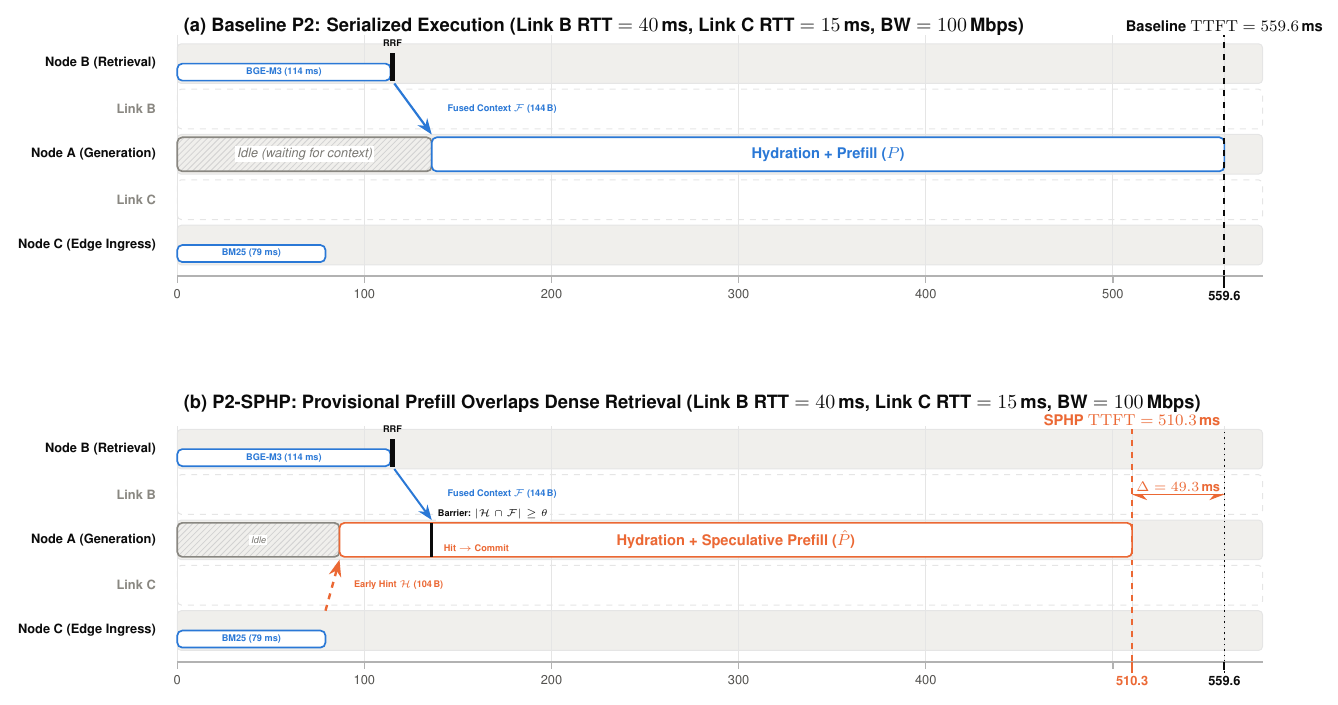
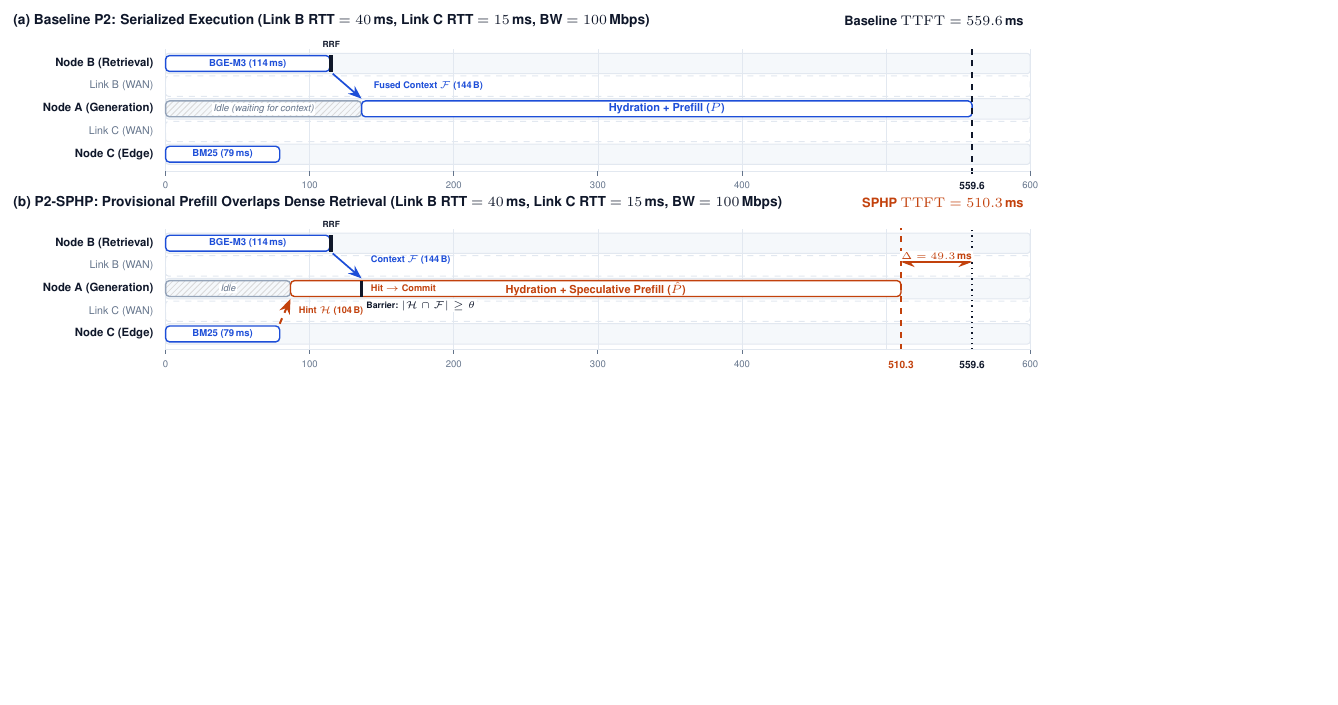
Before and after one commit to ApatheticMioz/geo-distributed-hybrid-rag, a LaTeX figure (paper/figures/fig3_sphp_timeline.tex): the whole page, the shorter picture padded with empty space. Compiled offline with pdfLaTeX.

Commit message:
style(paper): refine Fig 1 architecture, enlarge Fig 2 chart, expand Fig 3 timeline full-width, and balance exact 6-page layout

```diff
--- a/paper/figures/fig3_sphp_timeline.tex
+++ b/paper/figures/fig3_sphp_timeline.tex
@@ -33,178 +18,190 @@
 
 \begin{document}
 \begin{tikzpicture}[
-    font=\small,
+    x=1.0cm, y=1.0cm,
     >=Stealth,
-    x=0.033cm, y=1.0cm,
     barblock/.style={
-        rounded corners=2.5pt,
-        line width=0.85pt,
+        rounded corners=2.0pt,
+        line width=0.7pt,
         inner sep=0pt
     }
 ]
 
-% ===========================================================================
-% LANE GEOMETRY (both panels, top -> bottom, true hub topology):
-%   Node B | Link B | Node A (hub) | Link C | Node C
-% Each cross-node flow crosses exactly its own link lane.
-% Timeline: warm steady state, CM-2 (Link B = 40 ms, Link C = 15 ms RTT).
-%   Tsparse = 79.2, Tdense = 114.0, Tfusion = 2, Tprefill = 423.6.
-%   One-way transit: Link B = 20 ms, Link C = 7.5 ms (half-RTT per direction).
-% ===========================================================================
+% Exact IEEE full textwidth bounding box: 18.18 cm wide x 6.40 cm high
+\path[use as bounding box] (0, -0.35) rectangle (18.18, 6.25);
+
+% Coordinate Mapping:
+% Left label gutter: x = 0.05 to 2.70
+% Swimlane timeline area: x = 2.85 to 18.10 (width = 15.25 cm for 0 to 600 ms -> 0.025417 cm / ms)
 
 % ===========================================================================
-% PANEL (a): BASELINE P2 (SERIALIZED)
+% PANEL (a): BASELINE P2 (SERIALIZED EXECUTION)
 % ===========================================================================
-\node[anchor=west, font=\bfseries\normalsize, text=textdark] at (0, 9.10)
+\node[anchor=west, font=\fontsize{7.5}{9.0}\selectfont\bfseries, text=textdark] at (0.05, 5.95)
     {(a) Baseline P2: Serialized Execution (Link~B RTT $= 40$\,ms, Link~C RTT $= 15$\,ms, BW $= 100$\,Mbps)};
 
-% Track backgrounds: Node B 8.10-8.80 | Link B 7.30-8.00 | Node A 6.50-7.20
-%                    | Link C 5.70-6.40 | Node C 4.90-5.60
-\draw[fill=stallfill, draw=gray!20, line width=0.5pt, rounded corners=2pt] (0, 8.10) rectangle (580, 8.80);   % Node B
-\draw[fill=white, draw=gray!20, line width=0.5pt, dashed, rounded corners=2pt] (0, 7.30) rectangle (580, 8.00); % Link B
-\draw[fill=stallfill, draw=gray!20, line width=0.5pt, rounded corners=2pt] (0, 6.50) rectangle (580, 7.20);   % Node A
-\draw[fill=white, draw=gray!20, line width=0.5pt, dashed, rounded corners=2pt] (0, 5.70) rectangle (580, 6.40); % Link C
-\draw[fill=stallfill, draw=gray!20, line width=0.5pt, rounded corners=2pt] (0, 4.90) rectangle (580, 5.60);   % Node C
+\node[anchor=east, font=\fontsize{7.0}{8.5}\selectfont\bfseries, text=textdark] at (18.10, 5.95)
+    {Baseline $\mathrm{TTFT} = 559.6$\,ms};
 
-% Track labels (left)
-\node[anchor=east, font=\scriptsize\bfseries, text=textdark] at (-8, 8.45) {Node B (Retrieval)};
-\node[anchor=east, font=\scriptsize\bfseries, text=wanshade] at (-8, 7.65) {Link B};
-\node[anchor=east, font=\scriptsize\bfseries, text=textdark] at (-8, 6.85) {Node A (Generation)};
-\node[anchor=east, font=\scriptsize\bfseries, text=wanshade] at (-8, 6.05) {Link C};
-\node[anchor=east, font=\scriptsize\bfseries, text=textdark] at (-8, 5.25) {Node C (Edge Ingress)};
+% Lane backgrounds (y: 3.40 to 5.40)
+\draw[fill=stallfill!70, draw=linegray, line width=0.5pt, rounded corners=1.5pt] (2.85, 5.02) rectangle (18.10, 5.38);
+\draw[fill=white, draw=linegray, dashed, line width=0.5pt, rounded corners=1.5pt] (2.85, 4.62) rectangle (18.10, 4.98);
+\draw[fill=stallfill!70, draw=linegray, line width=0.5pt, rounded corners=1.5pt] (2.85, 4.22) rectangle (18.10, 4.58);
+\draw[fill=white, draw=linegray, dashed, line width=0.5pt, rounded corners=1.5pt] (2.85, 3.82) rectangle (18.10, 4.18);
+\draw[fill=stallfill!70, draw=linegray, line width=0.5pt, rounded corners=1.5pt] (2.85, 3.42) rectangle (18.10, 3.78);
+
+% Lane Labels
+\node[anchor=east, font=\fontsize{6.2}{7.5}\selectfont\bfseries, text=textdark] at (2.75, 5.20) {Node B (Retrieval)};
+\node[anchor=east, font=\fontsize{5.8}{7.0}\selectfont, text=wanshade] at (2.75, 4.80) {Link B (WAN)};
+\node[anchor=east, font=\fontsize{6.2}{7.5}\selectfont\bfseries, text=textdark] at (2.75, 4.40) {Node A (Generation)};
+\node[anchor=east, font=\fontsize{5.8}{7.0}\selectfont, text=wanshade] at (2.75, 4.00) {Link C (WAN)};
+\node[anchor=east, font=\fontsize{6.2}{7.5}\selectfont\bfseries, text=textdark] at (2.75, 3.60) {Node C (Edge)};
 
 % Grid lines
-\foreach \t in {0, 100, 200, 300, 400, 500, 559.6} {
-    \draw[draw=gray!20, line width=0.5pt] (\t, 4.70) -- (\t, 8.95);
+\foreach \t in {0, 100, 200, 300, 400, 500, 600} {
+    \draw[draw=linegray, line width=0.4pt] ({2.85 + \t*0.025417}, 3.30) -- ({2.85 + \t*0.025417}, 5.45);
 }
 
-% --- Dense Retrieval on Node B: 0 to 114.0 ms ---
-\draw[barblock, draw=densestroke, fill=densefill] (0, 8.15) rectangle (114.0, 8.45);
-\node[font=\tiny\bfseries, text=densestroke] at (57.0, 8.30) {BGE-M3 (114 ms)};
+% --- Dense Retrieval on Node B: 0 to 114 ms ---
+\draw[barblock, draw=edgeshade, fill=white] (2.85, 5.06) rectangle ({2.85 + 114.0*0.025417}, 5.34);
+\node[font=\fontsize{5.2}{6.2}\selectfont\bfseries, text=edgeshade] at ({2.85 + 57.0*0.025417}, 5.20) {BGE-M3 (114\,ms)};
 
-% RRF Fusion on Node B: 114.0 to 116.0 ms
-\draw[fill=rrfcolor, draw=rrfcolor, line width=0.6pt] (114.0, 8.15) rectangle (116.0, 8.62);
-\node[anchor=south, font=\tiny\bfseries, text=rrfcolor] at (115.0, 8.63) {RRF};
+% RRF on Node B: 114 to 116 ms
+\draw[fill=textdark, draw=textdark] ({2.85 + 114.0*0.025417}, 5.06) rectangle ({2.85 + 116.0*0.025417}, 5.34);
+\node[anchor=south, font=\fontsize{4.6}{5.6}\selectfont\bfseries, text=textdark] at ({2.85 + 115.0*0.025417}, 5.36) {RRF};
 
-% --- Stalled on Node A: 0 to 136.0 ms ---
-\draw[barblock, draw=stallstroke, fill=stallfill, pattern=north east lines, pattern color=gray!35] (0, 6.55) rectangle (136.0, 7.15);
-\node[font=\scriptsize\itshape, text=stallstroke!90!black, fill=white, inner sep=1pt] at (68.0, 6.85) {Idle (waiting for context)};
+% Stalled on Node A: 0 to 136 ms
+\draw[barblock, draw=stallstroke, fill=stallfill, pattern=north east lines, pattern color=gray!30]
+    (2.85, 4.26) rectangle ({2.85 + 136.0*0.025417}, 4.54);
+\node[font=\fontsize{5.2}{6.2}\selectfont\itshape, text=textmuted, fill=white, inner sep=0.8pt]
+    at ({2.85 + 68.0*0.025417}, 4.40) {Idle (waiting for context)};
 
-% --- Context Transfer over Link B: 116.0 to 136.0 ms ---
-\draw[->, line width=1.1pt, draw=edgeshade] (116.0, 8.10) -- (136.0, 7.20);
-\node[anchor=west, font=\tiny\bfseries, text=edgeshade] at (141.0, 7.65) {Fused Context $\mathcal{F}$ (144\,B)};
+% Context Transfer over Link B: 116 to 136 ms
+\draw[->, line width=0.85pt, draw=edgeshade]
+    ({2.85 + 116.0*0.025417}, 5.02) -- ({2.85 + 136.0*0.025417}, 4.58);
+\node[anchor=west, font=\fontsize{5.0}{6.0}\selectfont\bfseries, text=edgeshade]
+    at ({2.85 + 140.0*0.025417}, 4.80) {Fused Context $\mathcal{F}$ (144\,B)};
 
-% --- Hydration + Prefill on Node A: 136.0 to 559.6 ms ---
-\draw[barblock, draw=prefillstroke, fill=prefillfill] (136.0, 6.55) rectangle (559.6, 7.15);
-\node[font=\footnotesize\bfseries, text=prefillstroke] at (347.8, 6.85)
-    {Hydration + Prefill ($P$)};
+% Hydration + Prefill on Node A: 136 to 559.6 ms
+\draw[barblock, draw=edgeshade, fill=white]
+    ({2.85 + 136.0*0.025417}, 4.26) rectangle ({2.85 + 559.6*0.025417}, 4.54);
+\node[font=\fontsize{6.0}{7.2}\selectfont\bfseries, text=edgeshade]
+    at ({2.85 + 347.8*0.025417}, 4.40) {Hydration + Prefill ($P$)};
 
-% --- Sparse Retrieval on Node C: 0 to 79.2 ms (parallel, off critical path) ---
-\draw[barblock, draw=sparsestroke, fill=sparsefill] (0, 4.95) rectangle (79.2, 5.25);
-\node[font=\tiny\bfseries, text=sparsestroke] at (39.6, 5.10) {BM25 (79 ms)};
+% Sparse Retrieval on Node C: 0 to 79.2 ms
+\draw[barblock, draw=edgeshade, fill=white]
+    (2.85, 3.46) rectangle ({2.85 + 79.2*0.025417}, 3.74);
+\node[font=\fontsize{5.2}{6.2}\selectfont\bfseries, text=edgeshade]
+    at ({2.85 + 39.6*0.025417}, 3.60) {BM25 (79\,ms)};
 
-% --- Baseline TTFT Marker ---
-\draw[line width=1.1pt, draw=baselinemarker, dashed] (559.6, 4.50) -- (559.6, 8.95);
-\node[anchor=south, font=\footnotesize\bfseries, text=baselinemarker, fill=white, inner sep=1.5pt] at (559.6, 8.95)
-    {Baseline $\mathrm{TTFT} = 559.6$\,ms};
+% Baseline TTFT completion marker
+\draw[line width=0.9pt, draw=textdark, dashed]
+    ({2.85 + 559.6*0.025417}, 3.25) -- ({2.85 + 559.6*0.025417}, 5.50);
 
-% Timeline Axis (Panel a)
-\draw[line width=0.8pt, draw=gray!60] (0, 4.70) -- (580, 4.70);
-\foreach \t in {0, 100, 200, 300, 400, 500} {
-    \draw[line width=0.7pt, draw=gray!60] (\t, 4.70) -- (\t, 4.58);
-    \node[anchor=north, font=\scriptsize, text=textmuted] at (\t, 4.58) {\t};
+% Time Axis (Panel a)
+\draw[line width=0.6pt, draw=linegray] (2.85, 3.30) -- (18.10, 3.30);
+\foreach \t in {0, 100, 200, 300, 400, 600} {
+    \draw[line width=0.5pt, draw=textmuted] ({2.85 + \t*0.025417}, 3.30) -- ({2.85 + \t*0.025417}, 3.22);
+    \node[anchor=north, font=\fontsize{5.2}{6.2}\selectfont, text=textmuted] at ({2.85 + \t*0.025417}, 3.22) {\t};
 }
-\draw[line width=0.9pt, draw=baselinemarker] (559.6, 4.70) -- (559.6, 4.55);
-\node[anchor=north, font=\scriptsize\bfseries, text=baselinemarker] at (559.6, 4.55) {559.6};
+\node[anchor=north, font=\fontsize{5.5}{6.5}\selectfont\bfseries, text=textdark]
+    at ({2.85 + 559.6*0.025417}, 3.22) {559.6};
 
 
 % ===========================================================================
-% PANEL (b): P2-SPHP (SPECULATIVE PREFILL OVERLAP)
+% PANEL (b): P2-SPHP (PROVISIONAL PREFILL OVERLAPS DENSE RETRIEVAL)
 % ===========================================================================
-\node[anchor=west, font=\bfseries\normalsize, text=textdark] at (0, 2.45)
+\node[anchor=west, font=\fontsize{7.5}{9.0}\selectfont\bfseries, text=textdark] at (0.05, 2.75)
     {(b) P2-SPHP: Provisional Prefill Overlaps Dense Retrieval (Link~B RTT $= 40$\,ms, Link~C RTT $= 15$\,ms, BW $= 100$\,Mbps)};
 
-% Track backgrounds: Node B 1.30-2.00 | Link B 0.50-1.20 | Node A -0.30-0.40
-%                    | Link C -1.10--0.40 | Node C -1.90--1.20
-\draw[fill=stallfill, draw=gray!20, line width=0.5pt, rounded corners=2pt] (0, 1.30) rectangle (580, 2.00);    % Node B
-\draw[fill=white, draw=gray!20, line width=0.5pt, dashed, rounded corners=2pt] (0, 0.50) rectangle (580, 1.20); % Link B
-\draw[fill=stallfill, draw=gray!20, line width=0.5pt, rounded corners=2pt] (0, -0.30) rectangle (580, 0.40);   % Node A
-\draw[fill=white, draw=gray!20, line width=0.5pt, dashed, rounded corners=2pt] (0, -1.10) rectangle (580, -0.40); % Link C
-\draw[fill=stallfill, draw=gray!20, line width=0.5pt, rounded corners=2pt] (0, -1.90) rectangle (580, -1.20);  % Node C
+\node[anchor=east, font=\fontsize{7.0}{8.5}\selectfont\bfseries, text=specorange] at (18.10, 2.75)
+    {SPHP $\mathrm{TTFT} = 510.3$\,ms};
 
-% Track labels (left)
-\node[anchor=east, font=\scriptsize\bfseries, text=textdark] at (-8, 1.65) {Node B (Retrieval)};
-\node[anchor=east, font=\scriptsize\bfseries, text=wanshade] at (-8, 0.85) {Link B};
-\node[anchor=east, font=\scriptsize\bfseries, text=textdark] at (-8, 0.05) {Node A (Generation)};
-\node[anchor=east, font=\scriptsize\bfseries, text=wanshade] at (-8, -0.75) {Link C};
-\node[anchor=east, font=\scriptsize\bfseries, text=textdark] at (-8, -1.55) {Node C (Edge Ingress)};
+% Lane backgrounds (y: 0.25 to 2.25)
+\draw[fill=stallfill!70, draw=linegray, line width=0.5pt, rounded corners=1.5pt] (2.85, 1.85) rectangle (18.10, 2.21);
+\draw[fill=white, draw=linegray, dashed, line width=0.5pt, rounded corners=1.5pt] (2.85, 1.45) rectangle (18.10, 1.81);
+\draw[fill=stallfill!70, draw=linegray, line width=0.5pt, rounded corners=1.5pt] (2.85, 1.05) rectangle (18.10, 1.41);
+\draw[fill=white, draw=linegray, dashed, line width=0.5pt, rounded corners=1.5pt] (2.85, 0.65) rectangle (18.10, 1.01);
+\draw[fill=stallfill!70, draw=linegray, line width=0.5pt, rounded corners=1.5pt] (2.85, 0.25) rectangle (18.10, 0.61);
+
+% Lane Labels
+\node[anchor=east, font=\fontsize{6.2}{7.5}\selectfont\bfseries, text=textdark] at (2.75, 2.03) {Node B (Retrieval)};
+\node[anchor=east, font=\fontsize{5.8}{7.0}\selectfont, text=wanshade] at (2.75, 1.63) {Link B (WAN)};
+\node[anchor=east, font=\fontsize{6.2}{7.5}\selectfont\bfseries, text=textdark] at (2.75, 1.23) {Node A (Generation)};
+\node[anchor=east, font=\fontsize{5.8}{7.0}\selectfont, text=wanshade] at (2.75, 0.83) {Link C (WAN)};
+\node[anchor=east, font=\fontsize{6.2}{7.5}\selectfont\bfseries, text=textdark] at (2.75, 0.43) {Node C (Edge)};
 
 % Grid lines
-\foreach \t in {0, 100, 200, 300, 400, 500, 510.3, 559.6} {
-    \draw[draw=gray!20, line width=0.5pt] (\t, -2.10) -- (\t, 2.05);
+\foreach \t in {0, 100, 200, 300, 400, 500, 600} {
+    \draw[draw=linegray, line width=0.4pt] ({2.85 + \t*0.025417}, 0.15) -- ({2.85 + \t*0.025417}, 2.28);
 }
 
-% --- Dense Retrieval on Node B: 0 to 114.0 ms ---
-\draw[barblock, draw=densestroke, fill=densefill] (0, 1.35) rectangle (114.0, 1.65);
-\node[font=\tiny\bfseries, text=densestroke] at (57.0, 1.50) {BGE-M3 (114 ms)};
+% Dense Retrieval on Node B: 0 to 114 ms
+\draw[barblock, draw=edgeshade, fill=white] (2.85, 1.89) rectangle ({2.85 + 114.0*0.025417}, 2.17);
+\node[font=\fontsize{5.2}{6.2}\selectfont\bfseries, text=edgeshade] at ({2.85 + 57.0*0.025417}, 2.03) {BGE-M3 (114\,ms)};
 
-% RRF Fusion on Node B: 114.0 to 116.0 ms
-\draw[fill=rrfcolor, draw=rrfcolor, line width=0.6pt] (114.0, 1.35) rectangle (116.0, 1.82);
-\node[anchor=south, font=\tiny\bfseries, text=rrfcolor] at (115.0, 1.83) {RRF};
+% RRF on Node B: 114 to 116 ms
+\draw[fill=textdark, draw=textdark] ({2.85 + 114.0*0.025417}, 1.89) rectangle ({2.85 + 116.0*0.025417}, 2.17);
+\node[anchor=south, font=\fontsize{4.6}{5.6}\selectfont\bfseries, text=textdark] at ({2.85 + 115.0*0.025417}, 2.19) {RRF};
 
-% --- Sparse Retrieval on Node C: 0 to 79.2 ms ---
-\draw[barblock, draw=sparsestroke, fill=sparsefill] (0, -1.85) rectangle (79.2, -1.55);
-\node[font=\tiny\bfseries, text=sparsestroke] at (39.6, -1.70) {BM25 (79 ms)};
+% Sparse Retrieval on Node C: 0 to 79.2 ms
+\draw[barblock, draw=edgeshade, fill=white] (2.85, 0.29) rectangle ({2.85 + 79.2*0.025417}, 0.57);
+\node[font=\fontsize{5.2}{6.2}\selectfont\bfseries, text=edgeshade] at ({2.85 + 39.6*0.025417}, 0.43) {BM25 (79\,ms)};
 
-% --- FLOW 1: Speculative Hint over Link C: 79.2 to 86.7 ms ---
-\draw[->, dashed, line width=1.2pt, draw=specprefillstroke] (79.2, -1.20) -- (86.7, -0.30);
-\node[anchor=west, font=\tiny\bfseries, text=specprefillstroke] at (91.0, -0.75) {Early Hint $\mathcal{H}$ (104\,B)};
+% Early Hint over Link C: 79.2 to 86.7 ms
+\draw[->, dashed, line width=1.0pt, draw=specorange]
+    ({2.85 + 79.2*0.025417}, 0.61) -- ({2.85 + 86.7*0.025417}, 1.05);
+\node[anchor=west, font=\fontsize{5.0}{6.0}\selectfont\bfseries, text=specorange]
+    at ({2.85 + 88.0*0.025417}, 0.83) {Hint $\mathcal{H}$ (104\,B)};
 
-% --- FLOW 2: Fused Context over Link B: 116.0 to 136.0 ms ---
-\draw[->, line width=1.0pt, draw=edgeshade] (116.0, 1.30) -- (136.0, 0.40);
-\node[anchor=west, font=\tiny\bfseries, text=edgeshade] at (141.0, 0.85) {Fused Context $\mathcal{F}$ (144\,B)};
+% Node A Idle: 0 to 86.7 ms
+\draw[barblock, draw=stallstroke, fill=stallfill, pattern=north east lines, pattern color=gray!30]
+    (2.85, 1.09) rectangle ({2.85 + 86.7*0.025417}, 1.37);
+\node[font=\fontsize{5.0}{6.0}\selectfont\itshape, text=textmuted, fill=white, inner sep=0.6pt]
+    at ({2.85 + 43.3*0.025417}, 1.23) {Idle};
 
-% --- Node A Idle: 0 to 86.7 ms ---
-\draw[barblock, draw=stallstroke, fill=stallfill, pattern=north east lines, pattern color=gray!35] (0, -0.25) rectangle (86.7, 0.35);
-\node[font=\tiny\itshape, text=stallstroke!90!black, fill=white, inner sep=0.8pt] at (43.3, 0.05) {Idle};
+% Speculative Prefill on Node A: 86.7 to 510.3 ms
+\draw[barblock, draw=specorange, fill=white]
+    ({2.85 + 86.7*0.025417}, 1.09) rectangle ({2.85 + 510.3*0.025417}, 1.37);
+\node[font=\fontsize{6.0}{7.2}\selectfont\bfseries, text=specorange]
+    at ({2.85 + 298.5*0.025417}, 1.23) {Hydration + Speculative Prefill ($\hat{P}$)};
 
-% --- Speculative Prefill on Node A: 86.7 to 510.3 ms ---
-\draw[barblock, draw=specprefillstroke, fill=specprefillfill] (86.7, -0.25) rectangle (510.3, 0.35);
-\node[font=\footnotesize\bfseries, text=specprefillstroke] at (298.5, 0.05)
-    {Hydration + Speculative Prefill ($\hat{P}$)};
+% Context Transfer over Link B: 116 to 136 ms
+\draw[->, line width=0.85pt, draw=edgeshade]
+    ({2.85 + 116.0*0.025417}, 1.85) -- ({2.85 + 136.0*0.025417}, 1.41);
+\node[anchor=south west, font=\fontsize{5.0}{6.0}\selectfont\bfseries, text=edgeshade]
+    at ({2.85 + 138.0*0.025417}, 1.55) {Context $\mathcal{F}$ (144\,B)};
 
-% Verification Gate barrier at 136.0 ms
-\draw[line width=1.3pt, draw=barriercolor] (136.0, -0.25) -- (136.0, 0.35);
-\node[anchor=south west, font=\tiny\bfseries, text=barriercolor, fill=white, inner sep=1pt] at (138.0, 0.38)
-    {Barrier: $|\mathcal{H} \cap \mathcal{F}| \ge \theta$};
-\node[anchor=west, font=\tiny\bfseries, text=specprefillstroke] at (139.0, -0.10)
-    {Hit $\to$ Commit};
+% Verification Barrier at 136 ms
+\draw[line width=1.1pt, draw=textdark]
+    ({2.85 + 136.0*0.025417}, 1.09) -- ({2.85 + 136.0*0.025417}, 1.37);
+\node[anchor=north west, font=\fontsize{4.8}{5.8}\selectfont\bfseries, text=textdark, fill=white, inner sep=0.8pt]
+    at ({2.85 + 138.0*0.025417}, 1.05) {Barrier: $|\mathcal{H} \cap \mathcal{F}| \ge \theta$};
+\node[anchor=west, font=\fontsize{5.0}{6.0}\selectfont\bfseries, text=specorange]
+    at ({2.85 + 138.0*0.025417}, 1.23) {Hit $\to$ Commit};
 
-% --- SPHP TTFT Marker ---
-\draw[line width=1.1pt, draw=specprefillstroke, dashed] (510.3, -2.30) -- (510.3, 2.00);
-\node[anchor=south, font=\footnotesize\bfseries, text=specprefillstroke, fill=white, inner sep=1.5pt] at (510.3, 2.00)
-    {SPHP $\mathrm{TTFT} = 510.3$\,ms};
+% SPHP TTFT completion marker
+\draw[line width=0.9pt, draw=specorange, dashed]
+    ({2.85 + 510.3*0.025417}, 0.15) -- ({2.85 + 510.3*0.025417}, 2.30);
 
 % Baseline reference line
-\draw[line width=0.8pt, draw=baselinemarker, dotted] (559.6, -2.30) -- (559.6, 2.00);
+\draw[line width=0.7pt, draw=textdark, dotted]
+    ({2.85 + 559.6*0.025417}, 0.15) -- ({2.85 + 559.6*0.025417}, 2.30);
 
-% Latency Delta Bracket: 510.3 to 559.6 ms
-\draw[<->, line width=1.0pt, draw=deltacolor] (510.3, 0.85) -- node[above, font=\scriptsize\bfseries, text=deltacolor, fill=white, inner sep=1pt] {$\Delta = 49.3$\,ms} (559.6, 0.85);
+% Delta Bracket: 510.3 to 559.6 ms
+\draw[<->, line width=0.85pt, draw=specorange]
+    ({2.85 + 510.3*0.025417}, 1.70) -- node[above, font=\fontsize{5.5}{6.5}\selectfont\bfseries, text=specorange, fill=white, inner sep=0.8pt] {$\Delta = 49.3$\,ms} ({2.85 + 559.6*0.025417}, 1.70);
 
-% Timeline Axis (Panel b)
-\draw[line width=0.8pt, draw=gray!60] (0, -2.10) -- (580, -2.10);
-\foreach \t in {0, 100, 200, 300, 400, 500} {
-    \draw[line width=0.7pt, draw=gray!60] (\t, -2.10) -- (\t, -2.22);
+% Time Axis (Panel b)
+\draw[line width=0.6pt, draw=linegray] (2.85, 0.15) -- (18.10, 0.15);
+\foreach \t in {0, 100, 200, 300, 400, 600} {
+    \draw[line width=0.5pt, draw=textmuted] ({2.85 + \t*0.025417}, 0.15) -- ({2.85 + \t*0.025417}, 0.07);
+    \node[anchor=north, font=\fontsize{5.2}{6.2}\selectfont, text=textmuted] at ({2.85 + \t*0.025417}, 0.07) {\t};
 }
-% skip the 500 label: it collides with the 510.3 marker label
-\foreach \t in {0, 100, 200, 300, 400} {
-    \node[anchor=north, font=\scriptsize, text=textmuted] at (\t, -2.22) {\t};
-}
-\draw[line width=0.9pt, draw=specprefillstroke] (510.3, -2.10) -- (510.3, -2.25);
-\node[anchor=north, font=\scriptsize\bfseries, text=specprefillstroke] at (510.3, -2.25) {510.3};
-
-\draw[line width=0.9pt, draw=baselinemarker] (559.6, -2.10) -- (559.6, -2.25);
-\node[anchor=north, font=\scriptsize\bfseries, text=textdark] at (559.6, -2.25) {559.6};
+\node[anchor=north, font=\fontsize{5.5}{6.5}\selectfont\bfseries, text=specorange]
+    at ({2.85 + 510.3*0.025417}, 0.07) {510.3};
+\node[anchor=north, font=\fontsize{5.5}{6.5}\selectfont\bfseries, text=textdark]
+    at ({2.85 + 559.6*0.025417}, 0.07) {559.6};
 
 \end{tikzpicture}
 \end{document}
```
Also changed, not shown: paper/figures/fig1_arch.tex (+158 -117 lines), paper/main.tex (+32 -18 lines), paper/figures/fig1_arch.pdf, paper/figures/fig2_topologies.pdf, paper/figures/fig3_sphp_timeline.pdf, paper/figures/fig4_stage_breakdown.pdf, paper/figures/fig5_ttft_vs_rtt.pdf, paper/figures/fig6_crossover_map.pdf, paper/figures/fig7_retrieval_quality.pdf, paper/figures/fig8_cost_model_parity.pdf, paper/main.pdf, paper/figures/fig3_sphp_timeline.tex (35 more changed lines), 1 other file.
